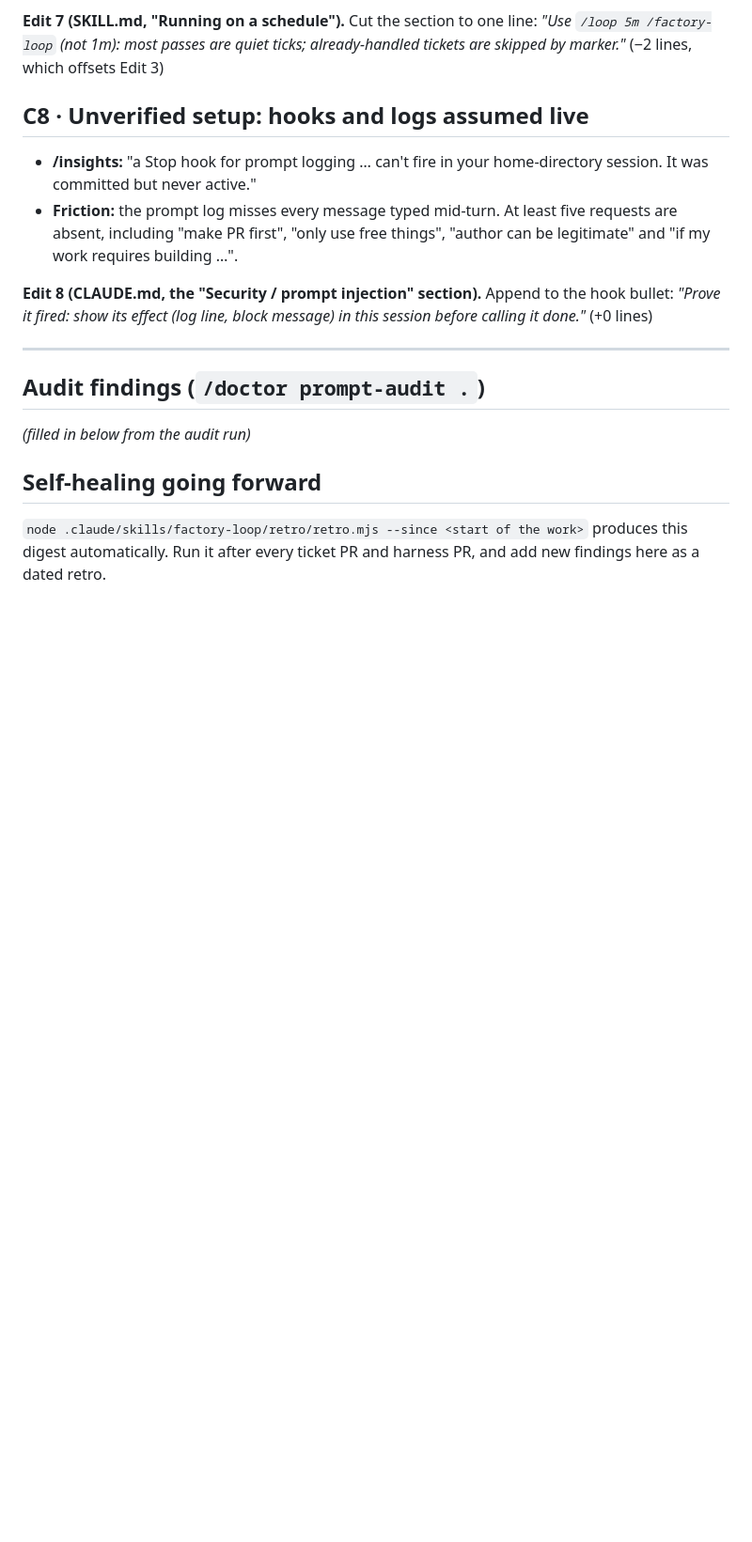
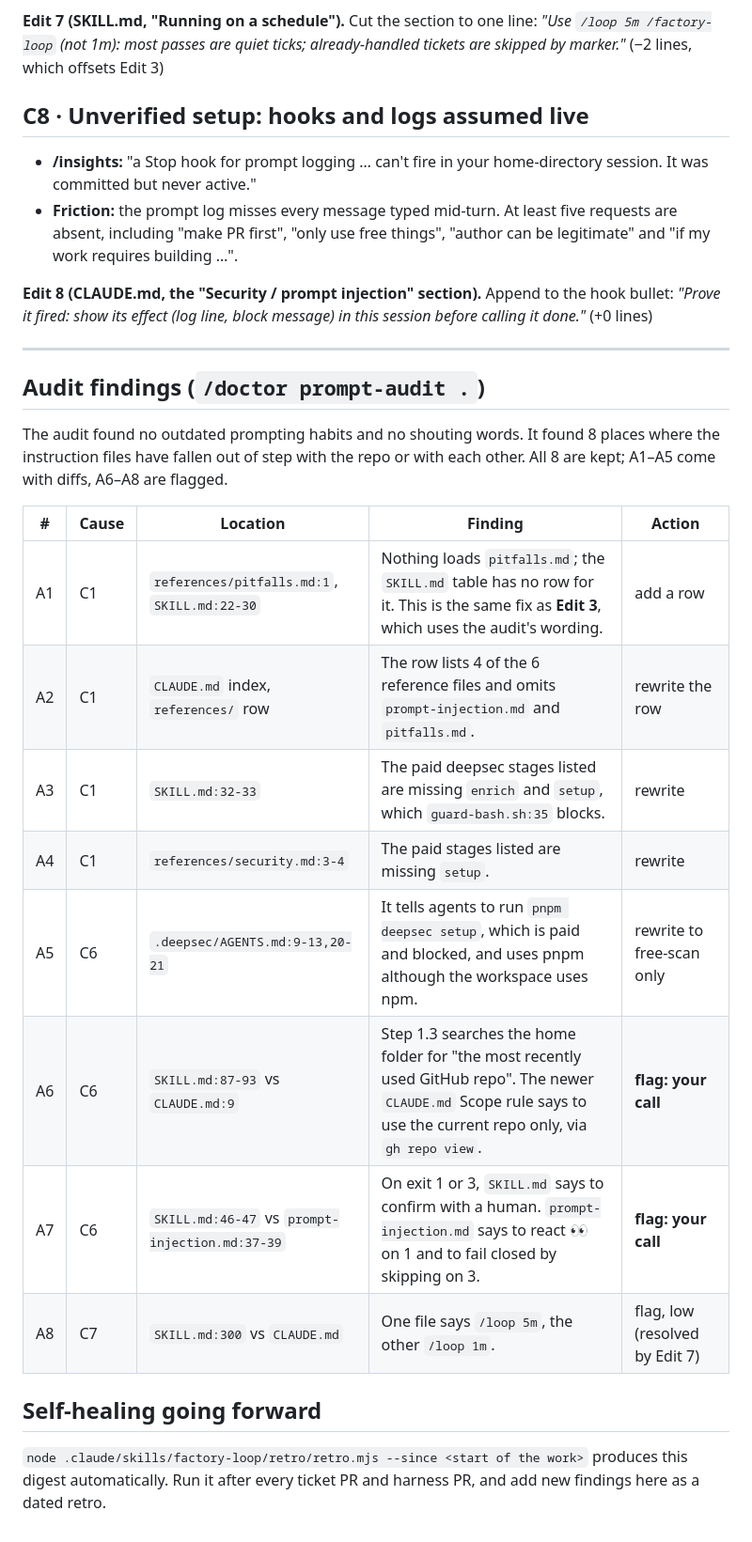
Before and after one commit to karachiwaladev/contour-jonas-oct-2026-eng-hassan-asim, a Markdown page: retro/2026-10-27.md, the part around the change. Shown at 94% size. GitHub-like rendering; blank space fills up the shorter version.

Commit message:
Retro 2026-10-27: failures and audit findings by cause, with proposed edits
Co-Authored-By: Claude Opus 5.5 <noreply@anthropic.com>

```diff
--- a/retro/2026-10-27.md
+++ b/retro/2026-10-27.md
@@ -121,7 +121,19 @@ are quiet ticks; already-handled tickets are skipped by marker."* (−2 lines, w
 
 ## Audit findings (`/doctor prompt-audit .`)
 
-_(filled in below from the audit run)_
+The audit found no outdated prompting habits and no shouting words. It found 8 places where the instruction files have fallen out of step with the
+repo or with each other. All 8 are kept; A1–A5 come with diffs, A6–A8 are flagged.
+
+| # | Cause | Location | Finding | Action |
+|---|---|---|---|---|
+| A1 | C1 | `references/pitfalls.md:1`, `SKILL.md:22-30` | Nothing loads `pitfalls.md`; the `SKILL.md` table has no row for it. This is the same fix as **Edit 3**, which uses the audit's wording. | add a row |
+| A2 | C1 | `CLAUDE.md` index, `references/` row | The row lists 4 of the 6 reference files and omits `prompt-injection.md` and `pitfalls.md`. | rewrite the row |
+| A3 | C1 | `SKILL.md:32-33` | The paid deepsec stages listed are missing `enrich` and `setup`, which `guard-bash.sh:35` blocks. | rewrite |
+| A4 | C1 | `references/security.md:3-4` | The paid stages listed are missing `setup`. | rewrite |
+| A5 | C6 | `.deepsec/AGENTS.md:9-13,20-21` | It tells agents to run `pnpm deepsec setup`, which is paid and blocked, and uses pnpm although the workspace uses npm. | rewrite to free-scan only |
+| A6 | C6 | `SKILL.md:87-93` vs `CLAUDE.md:9` | Step 1.3 searches the home folder for "the most recently used GitHub repo". The newer `CLAUDE.md` Scope rule says to use the current repo only, via `gh repo view`. | **flag: your call** |
+| A7 | C6 | `SKILL.md:46-47` vs `prompt-injection.md:37-39` | On exit 1 or 3, `SKILL.md` says to confirm with a human. `prompt-injection.md` says to react 👀 on 1 and to fail closed by skipping on 3. | **flag: your call** |
+| A8 | C7 | `SKILL.md:300` vs `CLAUDE.md` | One file says `/loop 5m`, the other `/loop 1m`. | flag, low (resolved by Edit 7) |
 
 ## Self-healing going forward
 
```
